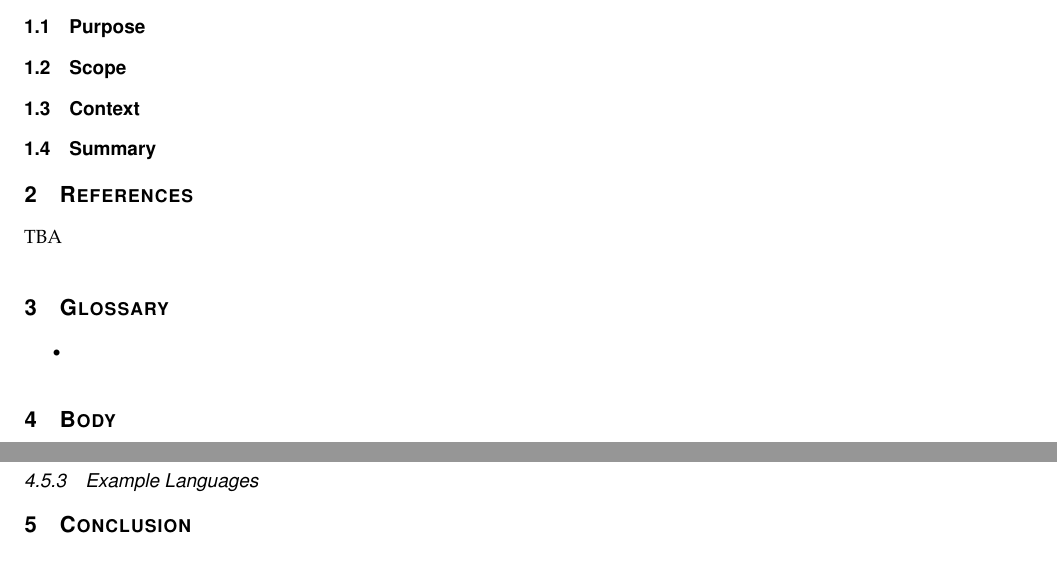
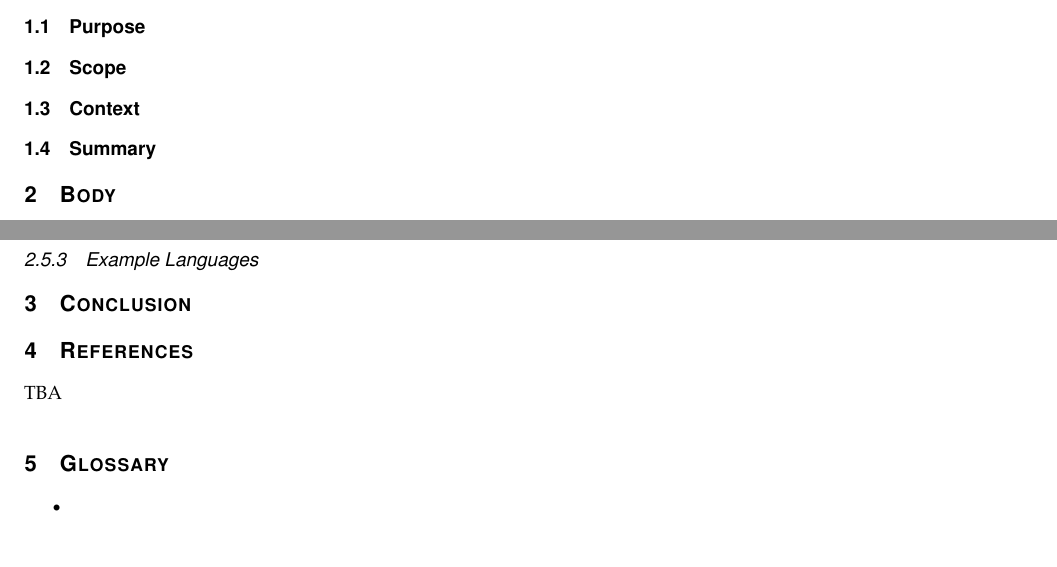
Before and after one commit to parkerokonek/enteral-feeding, a LaTeX paper (docs/design/design.tex): two parts of page 3 of 3, joined at a grey line, cut so that both start at the same text. Compiled offline with pdfLaTeX.

Commit message:
Update design.tex

```diff
--- a/docs/design/design.tex
+++ b/docs/design/design.tex
@@ -72,13 +72,6 @@
 
 \subsection{Summary}
 
-\section{References}
-TBA
-\section{Glossary}
-%Please drop any phrases that need defining here.
-\begin{itemize}
-    \item
-\end{itemize}
 %Parker Stuff ends here
 \section{Body}
 
@@ -128,4 +121,12 @@ TBA
 \subsubsection{Example Languages}
 
 \section{Conclusion}
+
+\section{References}
+TBA
+\section{Glossary}
+%Please drop any phrases that need defining here.
+\begin{itemize}
+    \item
+\end{itemize}
 \end{document}
```
